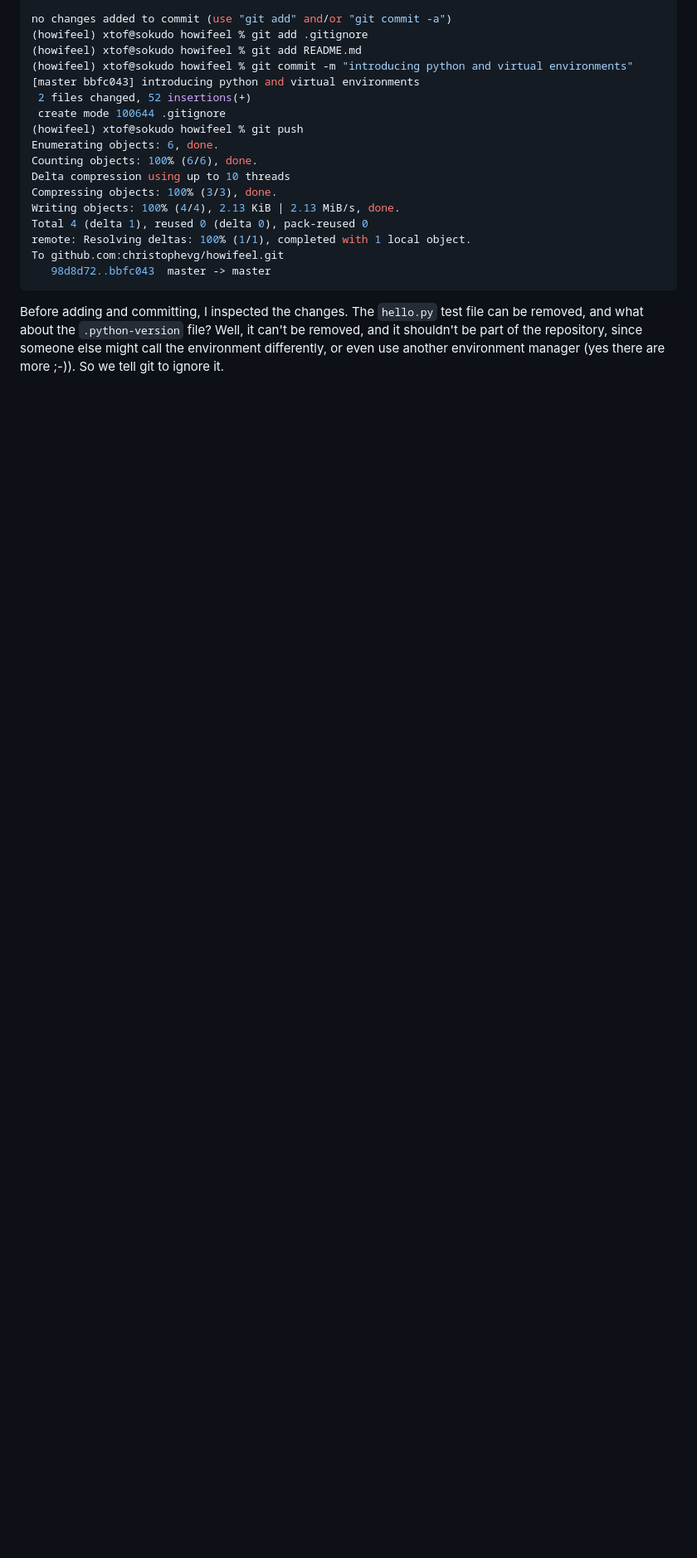
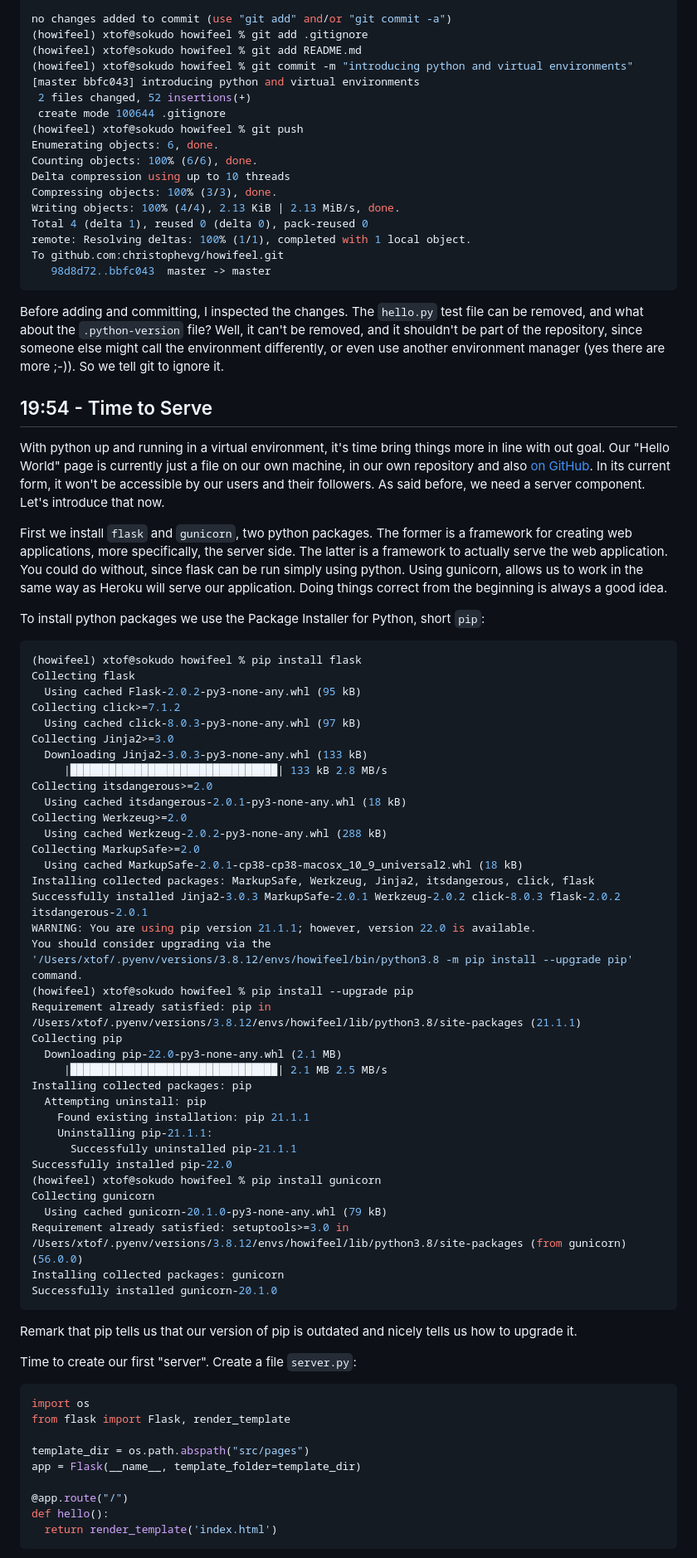
Before and after one commit to christophevg/howifeel, a Markdown page: README.md, the part around the change printed below. Shown: that part at 83% size. Rendered like a GitHub page; blank space fills up the shorter version.

Commit message:
enter the server

````diff
--- a/README.md
+++ b/README.md
@@ -370,3 +370,66 @@ To github.com:christophevg/howifeel.git
 ```
 
 Before adding and committing, I inspected the changes. The `hello.py` test file can be removed, and what about the `.python-version` file? Well, it can't be removed, and it shouldn't be part of the repository, since someone else might call the environment differently, or even use another environment manager (yes there are more ;-)). So we tell git to ignore it.
+
+## 19:54 - Time to Serve
+
+With python up and running in a virtual environment, it's time bring things more in line with out goal. Our "Hello World" page is currently just a file on our own machine, in our own repository and also [on GitHub](https://github.com/christophevg/howifeel/blob/master/src/pages/index.html). In its current form, it won't be accessible by our users and their followers. As said before, we need a server component. Let's introduce that now.
+
+First we install `flask` and `gunicorn`, two python packages. The former is a framework for creating web applications, more specifically, the server side. The latter is a framework to actually serve the web application. You could do without, since flask can be run simply using python. Using gunicorn, allows us to work in the same way as Heroku will serve our application. Doing things correct from the beginning is always a good idea.
+
+To install python packages we use the Package Installer for Python, short `pip`:
+
+```zsh
+(howifeel) xtof@sokudo howifeel % pip install flask
+Collecting flask
+  Using cached Flask-2.0.2-py3-none-any.whl (95 kB)
+Collecting click>=7.1.2
+  Using cached click-8.0.3-py3-none-any.whl (97 kB)
+Collecting Jinja2>=3.0
+  Downloading Jinja2-3.0.3-py3-none-any.whl (133 kB)
+     |████████████████████████████████| 133 kB 2.8 MB/s
+Collecting itsdangerous>=2.0
+  Using cached itsdangerous-2.0.1-py3-none-any.whl (18 kB)
+Collecting Werkzeug>=2.0
+  Using cached Werkzeug-2.0.2-py3-none-any.whl (288 kB)
+Collecting MarkupSafe>=2.0
+  Using cached MarkupSafe-2.0.1-cp38-cp38-macosx_10_9_universal2.whl (18 kB)
+Installing collected packages: MarkupSafe, Werkzeug, Jinja2, itsdangerous, click, flask
+Successfully installed Jinja2-3.0.3 MarkupSafe-2.0.1 Werkzeug-2.0.2 click-8.0.3 flask-2.0.2 itsdangerous-2.0.1
+WARNING: You are using pip version 21.1.1; however, version 22.0 is available.
+You should consider upgrading via the '/Users/xtof/.pyenv/versions/3.8.12/envs/howifeel/bin/python3.8 -m pip install --upgrade pip' command.
+(howifeel) xtof@sokudo howifeel % pip install --upgrade pip
+Requirement already satisfied: pip in /Users/xtof/.pyenv/versions/3.8.12/envs/howifeel/lib/python3.8/site-packages (21.1.1)
+Collecting pip
+  Downloading pip-22.0-py3-none-any.whl (2.1 MB)
+     |████████████████████████████████| 2.1 MB 2.5 MB/s
+Installing collected packages: pip
+  Attempting uninstall: pip
+    Found existing installation: pip 21.1.1
+    Uninstalling pip-21.1.1:
+      Successfully uninstalled pip-21.1.1
+Successfully installed pip-22.0
+(howifeel) xtof@sokudo howifeel % pip install gunicorn
+Collecting gunicorn
+  Using cached gunicorn-20.1.0-py3-none-any.whl (79 kB)
+Requirement already satisfied: setuptools>=3.0 in /Users/xtof/.pyenv/versions/3.8.12/envs/howifeel/lib/python3.8/site-packages (from gunicorn) (56.0.0)
+Installing collected packages: gunicorn
+Successfully installed gunicorn-20.1.0
+```
+
+Remark that pip tells us that our version of pip is outdated and nicely tells us how to upgrade it.
+
+Time to create our first "server". Create a file `server.py`:
+
+```python
+import os
+from flask import Flask, render_template
+
+template_dir = os.path.abspath("src/pages")
+app = Flask(__name__, template_folder=template_dir)
+
+@app.route("/")
+def hello():
+  return render_template('index.html')
+```
+
````
Also changed, not shown: other parts of README.md (+56 -0 lines), media/hello-server.png (added), 2 other files.
